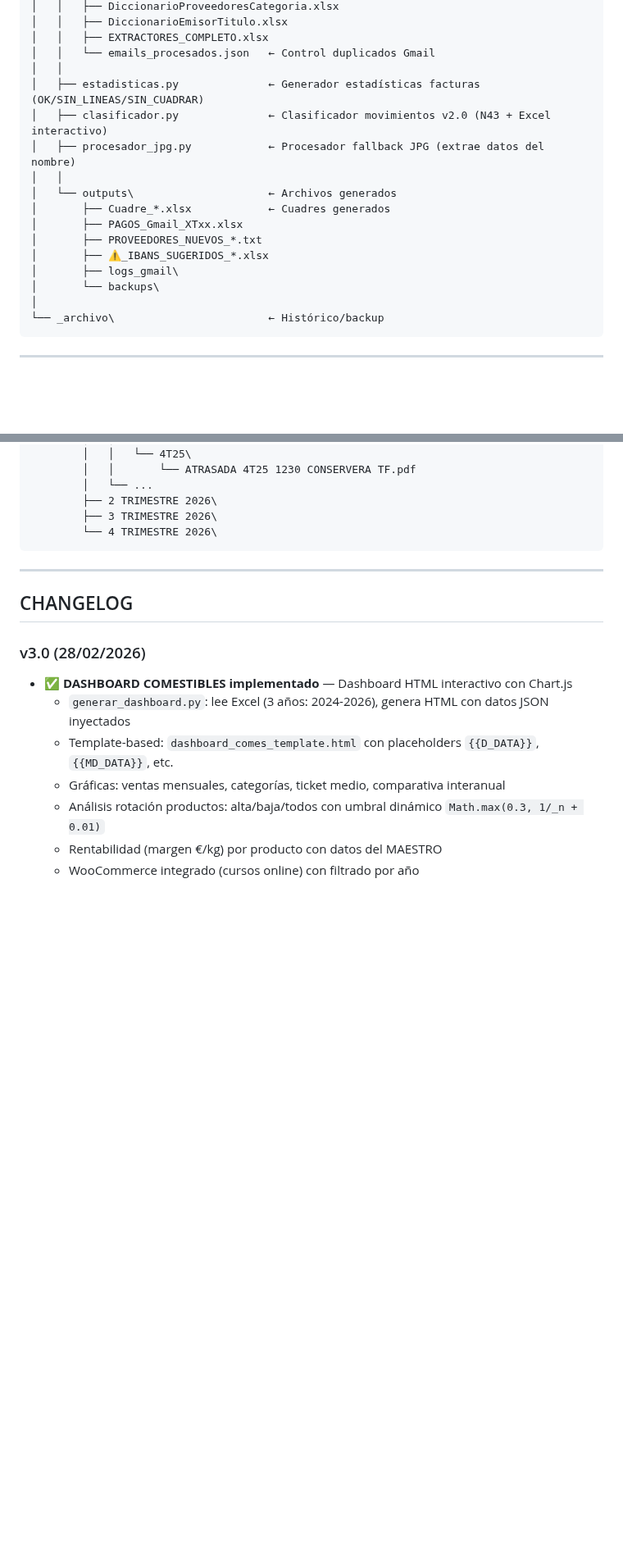
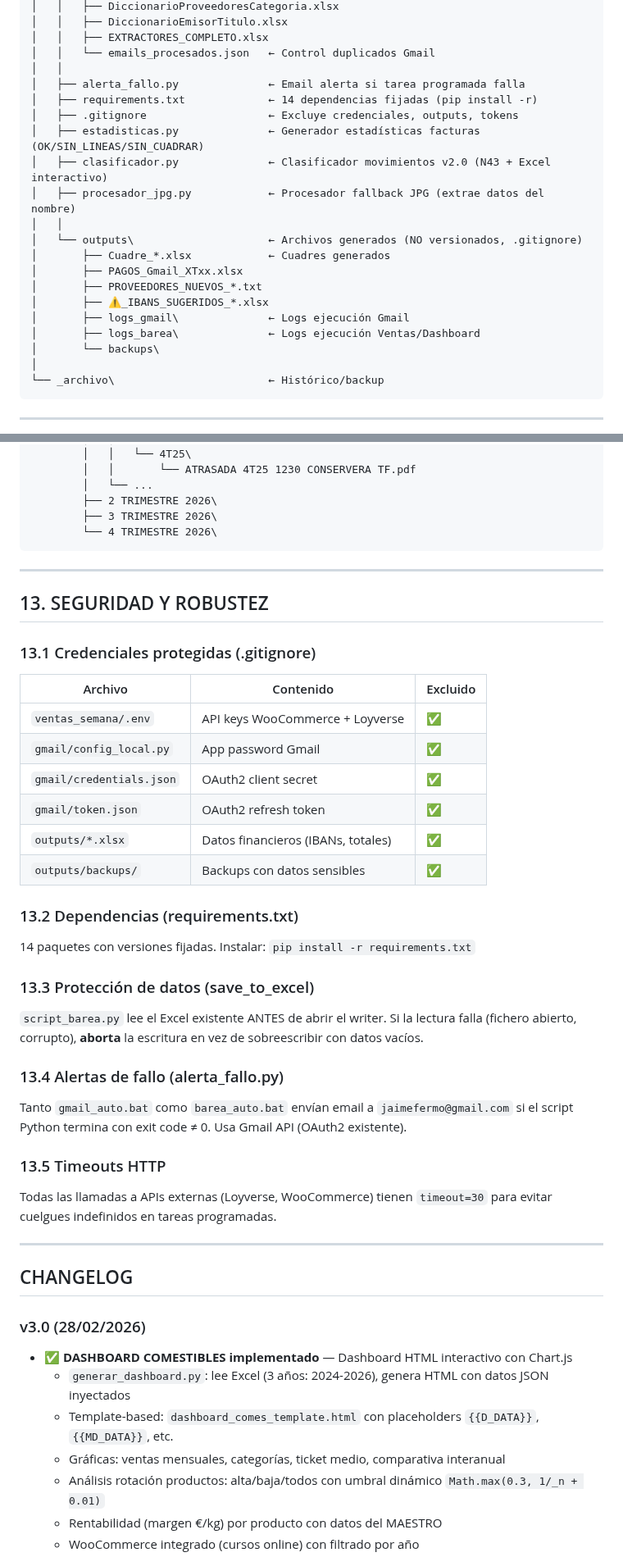
Before and after one commit to TascaBarea/gestion-facturas, a Markdown page: docs/ESQUEMA_PROYECTO_DEFINITIVO_v2_6.md, 2 parts joined by grey strips. Shown at 82% size. GitHub-like rendering; blank space fills up the shorter version.

Commit message:
Actualizar ESQUEMA v3.0: sección Seguridad y Robustez + hardening en changelog
Co-Authored-By: Claude Opus 4.6 <noreply@anthropic.com>

```diff
--- a/docs/ESQUEMA_PROYECTO_DEFINITIVO_v2_6.md
+++ b/docs/ESQUEMA_PROYECTO_DEFINITIVO_v2_6.md
@@ -318,16 +318,20 @@ C:\_ARCHIVOS\TRABAJO\Facturas\
 │   │   ├── EXTRACTORES_COMPLETO.xlsx
 │   │   └── emails_procesados.json   ← Control duplicados Gmail
 │   │
+│   ├── alerta_fallo.py              ← Email alerta si tarea programada falla
+│   ├── requirements.txt             ← 14 dependencias fijadas (pip install -r)
+│   ├── .gitignore                   ← Excluye credenciales, outputs, tokens
 │   ├── estadisticas.py              ← Generador estadísticas facturas (OK/SIN_LINEAS/SIN_CUADRAR)
 │   ├── clasificador.py              ← Clasificador movimientos v2.0 (N43 + Excel interactivo)
 │   ├── procesador_jpg.py            ← Procesador fallback JPG (extrae datos del nombre)
 │   │
-│   └── outputs\                     ← Archivos generados
+│   └── outputs\                     ← Archivos generados (NO versionados, .gitignore)
 │       ├── Cuadre_*.xlsx            ← Cuadres generados
 │       ├── PAGOS_Gmail_XTxx.xlsx
 │       ├── PROVEEDORES_NUEVOS_*.txt
 │       ├── ⚠️_IBANS_SUGERIDOS_*.xlsx
-│       ├── logs_gmail\
+│       ├── logs_gmail\              ← Logs ejecución Gmail
+│       ├── logs_barea\              ← Logs ejecución Ventas/Dashboard
 │       └── backups\
 │
 └── _archivo\                        ← Histórico/backup
@@ -829,6 +833,37 @@ C:\Users\jaime\Dropbox\File inviati\TASCA BAREA S.L.L\CONTABILIDAD\
 
 ---
 
+## 13. SEGURIDAD Y ROBUSTEZ
+
+### 13.1 Credenciales protegidas (.gitignore)
+
+| Archivo | Contenido | Excluido |
+|---------|-----------|----------|
+| `ventas_semana/.env` | API keys WooCommerce + Loyverse | ✅ |
+| `gmail/config_local.py` | App password Gmail | ✅ |
+| `gmail/credentials.json` | OAuth2 client secret | ✅ |
+| `gmail/token.json` | OAuth2 refresh token | ✅ |
+| `outputs/*.xlsx` | Datos financieros (IBANs, totales) | ✅ |
+| `outputs/backups/` | Backups con datos sensibles | ✅ |
+
+### 13.2 Dependencias (requirements.txt)
+
+14 paquetes con versiones fijadas. Instalar: `pip install -r requirements.txt`
+
+### 13.3 Protección de datos (save_to_excel)
+
+`script_barea.py` lee el Excel existente ANTES de abrir el writer. Si la lectura falla (fichero abierto, corrupto), **aborta** la escritura en vez de sobreescribir con datos vacíos.
+
+### 13.4 Alertas de fallo (alerta_fallo.py)
+
+Tanto `gmail_auto.bat` como `barea_auto.bat` envían email a `jaimefermo@gmail.com` si el script Python termina con exit code ≠ 0. Usa Gmail API (OAuth2 existente).
+
+### 13.5 Timeouts HTTP
+
+Todas las llamadas a APIs externas (Loyverse, WooCommerce) tienen `timeout=30` para evitar cuelgues indefinidos en tareas programadas.
+
+---
+
 ## CHANGELOG
 
 ### v3.0 (28/02/2026)
```
Also changed, not shown: other parts of docs/ESQUEMA_PROYECTO_DEFINITIVO_v2_6.md (+18 -2 lines).
